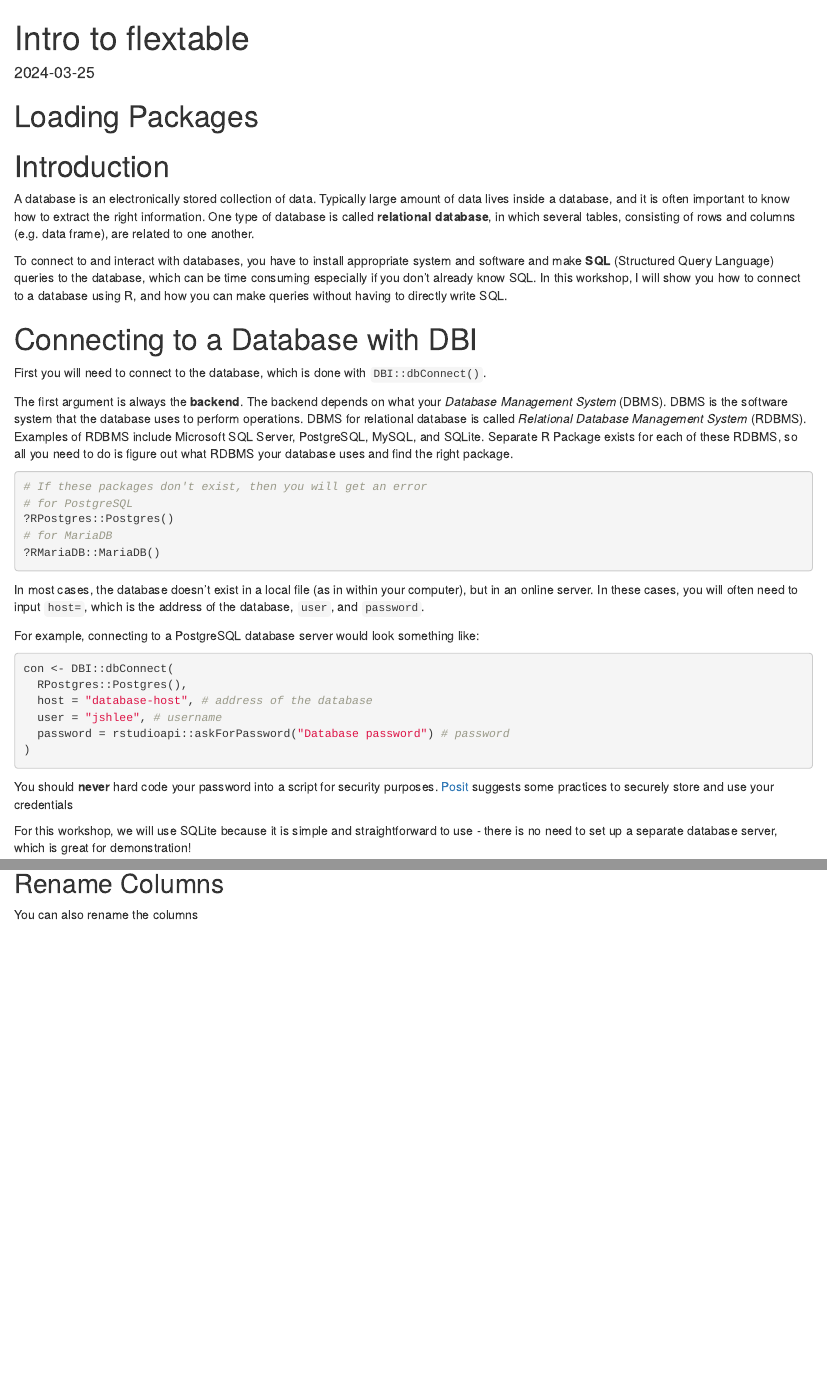
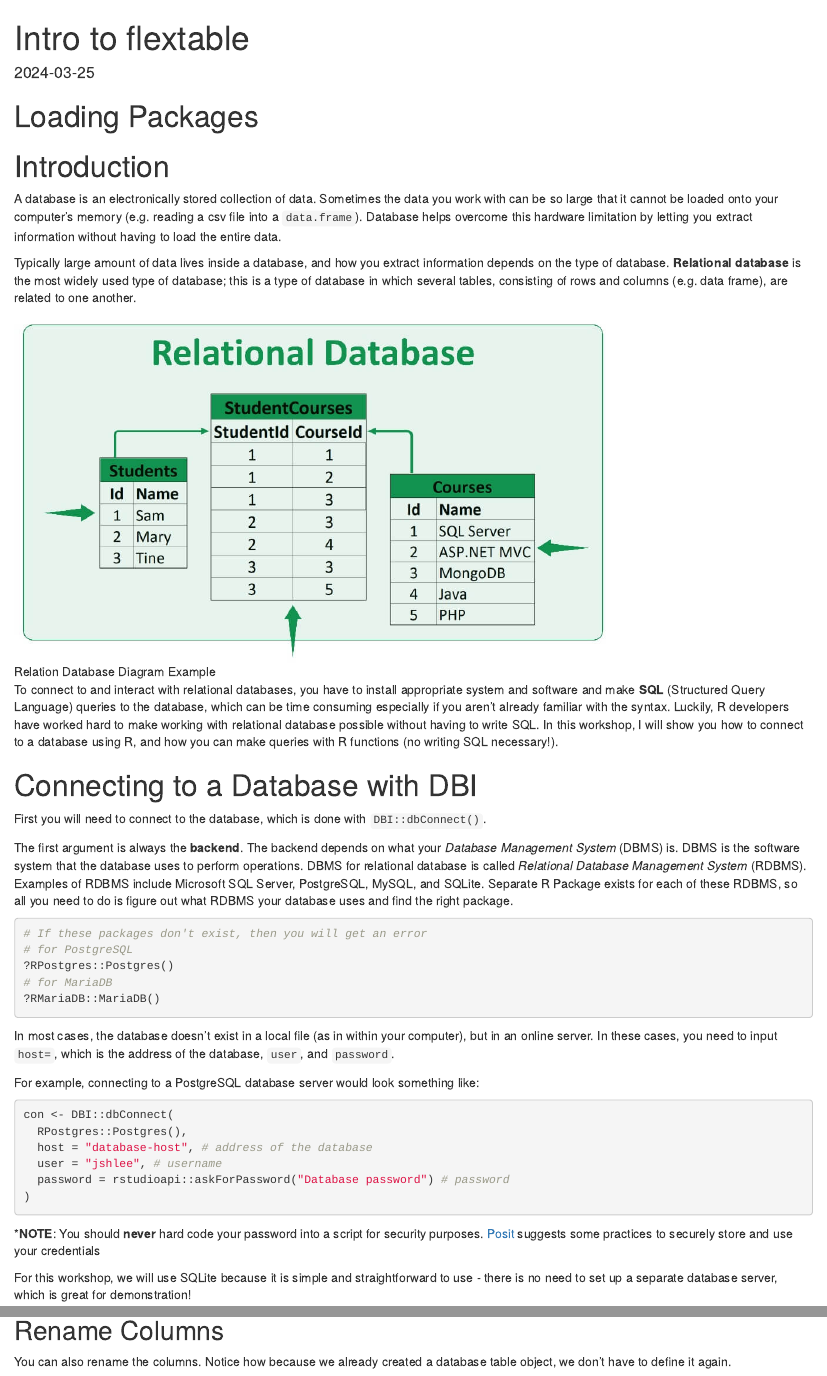
Before and after one commit to nuitrcs/NSIR-interact-with-database, an R Markdown document (interact-with-databases.Rmd): the page in a window 1100 px wide, from its top, and a second part further down, joined at a grey line. Rendered offline with R 4.5, knitr and Pandoc, with nearby package versions; drawn as R Markdown's standard HTML page in place of the format the file asks for; some code elsewhere in the file could not run offline.

Commit message:
update database workshop

````diff
--- a/interact-with-databases.Rmd
+++ b/interact-with-databases.Rmd
@@ -23,18 +23,29 @@ library(DBI)
 
 # Introduction
 
-A database is an electronically stored collection of data. Typically
-large amount of data lives inside a database, and it is often important
-to know how to extract the right information. One type of database is
-called **relational database**, in which several tables, consisting of
-rows and columns (e.g. data frame), are related to one another.
+A database is an electronically stored collection of data. Sometimes the
+data you work with can be so large that it cannot be loaded onto your
+computer's memory (e.g. reading a csv file into a `data.frame`).
+Database helps overcome this hardware limitation by letting you extract
+information without having to load the entire data.
 
-To connect to and interact with databases, you have to install
-appropriate system and software and make **SQL** (Structured Query
-Language) queries to the database, which can be time consuming
-especially if you don't already know SQL. In this workshop, I will show
-you how to connect to a database using R, and how you can make queries
-without having to directly write SQL.
+Typically large amount of data lives inside a database, and how you
+extract information depends on the type of database. **Relational
+database** is the most widely used type of database; this is a type of
+database in which several tables, consisting of rows and columns (e.g.
+data frame), are related to one another.
+
+![Relation Database Diagram
+Example](relational-database-diagram.jpg){width="678"}
+
+To connect to and interact with relational databases, you have to
+install appropriate system and software and make **SQL** (Structured
+Query Language) queries to the database, which can be time consuming
+especially if you aren't already familiar with the syntax. Luckily, R
+developers have worked hard to make working with relational database
+possible without having to write SQL. In this workshop, I will show you
+how to connect to a database using R, and how you can make queries with
+R functions (no writing SQL necessary!).
 
 # Connecting to a Database with DBI
 
@@ -42,7 +53,7 @@ First you will need to connect to the database, which is done with
 `DBI::dbConnect()`.
 
 The first argument is always the **backend**. The backend depends on
-what your *Database Management System* (DBMS). DBMS is the software
+what your *Database Management System* (DBMS) is. DBMS is the software
 system that the database uses to perform operations. DBMS for relational
 database is called *Relational Database Management System* (RDBMS).
 Examples of RDBMS include Microsoft SQL Server, PostgreSQL, MySQL, and
@@ -59,8 +70,8 @@ right package.
 ```
 
 In most cases, the database doesn't exist in a local file (as in within
-your computer), but in an online server. In these cases, you will often
-need to input `host=`, which is the address of the database, `user`, and
+your computer), but in an online server. In these cases, you need to
+input `host=`, which is the address of the database, `user`, and
 `password`.
 
 For example, connecting to a PostgreSQL database server would look
@@ -75,8 +86,8 @@ con <- DBI::dbConnect(
 )
 ```
 
-You should **never** hard code your password into a script for security
-purposes.
+\***NOTE**: You should **never** hard code your password into a script
+for security purposes.
 [Posit](https://solutions.posit.co/connections/db/best-practices/managing-credentials/)
 suggests some practices to securely store and use your credentials
 
@@ -227,7 +247,8 @@ head(film)
 
 ## Rename Columns
 
-You can also rename the columns
+You can also rename the columns. Notice how because we already created a
+database table object, we don't have to define it again.
 
 ```{r}
 film <- film_tbl %>%
````
Also changed, not shown: relational-database-diagram.jpg (added), interact-with-databases.Rmd (35 more changed lines).
